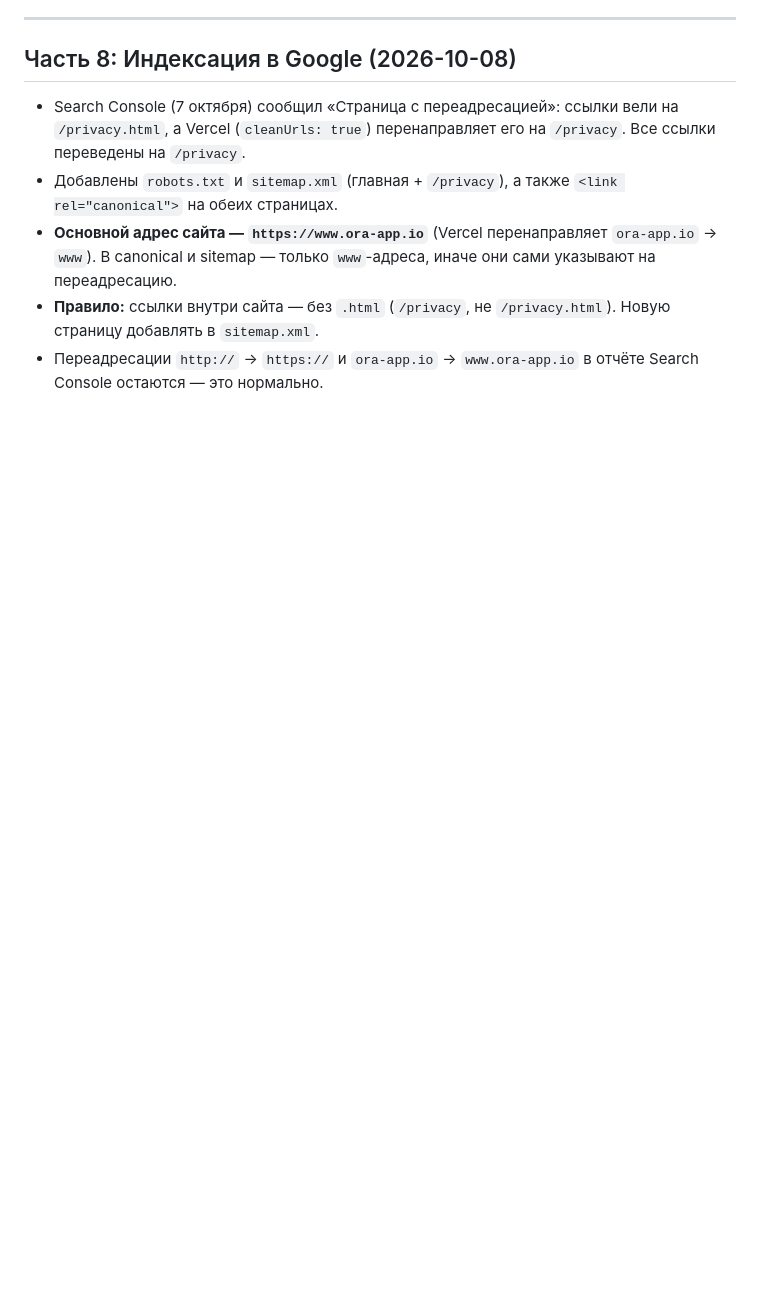
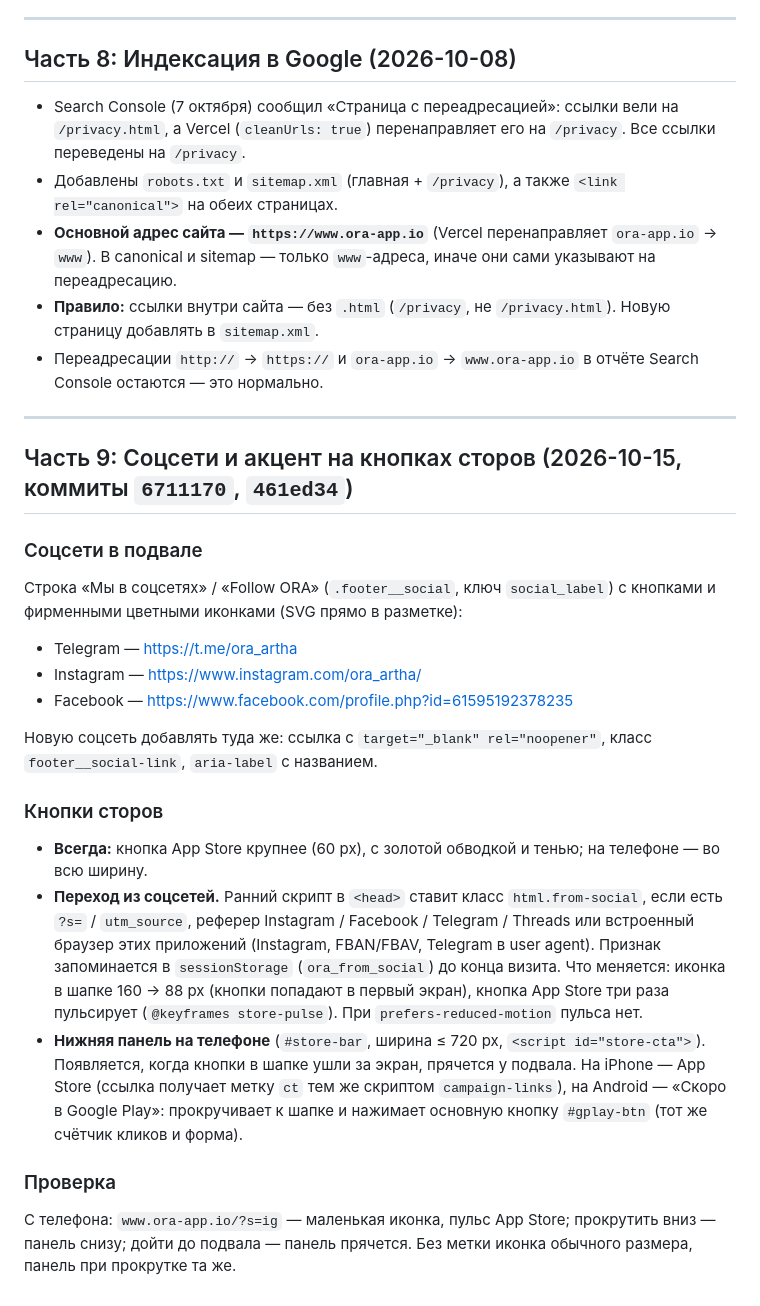
Before and after one commit to dvostretsov/ora-landing, a Markdown page: DEPLOY.md, the part around one of its changes. Drawn GitHub-style; blank space fills up the shorter version.

```diff
--- a/DEPLOY.md
+++ b/DEPLOY.md
@@ -220,3 +219,23 @@ const ANDROID_APK_URL = "https://expo.dev/accounts/dvostretsov/projects/ora-mobi
 - **Основной адрес сайта — `https://www.ora-app.io`** (Vercel перенаправляет `ora-app.io` → `www`). В canonical и sitemap — только `www`-адреса, иначе они сами указывают на переадресацию.
 - **Правило:** ссылки внутри сайта — без `.html` (`/privacy`, не `/privacy.html`). Новую страницу добавлять в `sitemap.xml`.
 - Переадресации `http://` → `https://` и `ora-app.io` → `www.ora-app.io` в отчёте Search Console остаются — это нормально.
+
+---
+
+## Часть 9: Соцсети и акцент на кнопках сторов (2026-10-15, коммиты `6711170`, `461ed34`)
+
+### Соцсети в подвале
+Строка «Мы в соцсетях» / «Follow ORA» (`.footer__social`, ключ `social_label`) с кнопками и фирменными цветными иконками (SVG прямо в разметке):
+- Telegram — https://t.me/ora_artha
+- Instagram — https://www.instagram.com/ora_artha/
+- Facebook — https://www.facebook.com/profile.php?id=61595192378235
+
+Новую соцсеть добавлять туда же: ссылка с `target="_blank" rel="noopener"`, класс `footer__social-link`, `aria-label` с названием.
+
+### Кнопки сторов
+- **Всегда:** кнопка App Store крупнее (60 px), с золотой обводкой и тенью; на телефоне — во всю ширину.
+- **Переход из соцсетей.** Ранний скрипт в `<head>` ставит класс `html.from-social`, если есть `?s=` / `utm_source`, реферер Instagram / Facebook / Telegram / Threads или встроенный браузер этих приложений (Instagram, FBAN/FBAV, Telegram в user agent). Признак запоминается в `sessionStorage` (`ora_from_social`) до конца визита. Что меняется: иконка в шапке 160 → 88 px (кнопки попадают в первый экран), кнопка App Store три раза пульсирует (`@keyframes store-pulse`). При `prefers-reduced-motion` пульса нет.
+- **Нижняя панель на телефоне** (`#store-bar`, ширина ≤ 720 px, `<script id="store-cta">`). Появляется, когда кнопки в шапке ушли за экран, прячется у подвала. На iPhone — App Store (ссылка получает метку `ct` тем же скриптом `campaign-links`), на Android — «Скоро в Google Play»: прокручивает к шапке и нажимает основную кнопку `#gplay-btn` (тот же счётчик кликов и форма).
+
+### Проверка
+С телефона: `www.ora-app.io/?s=ig` — маленькая иконка, пульс App Store; прокрутить вниз — панель снизу; дойти до подвала — панель прячется. Без метки иконка обычного размера, панель при прокрутке та же.
```
Also changed, not shown: other parts of DEPLOY.md (+8 -9 lines).
